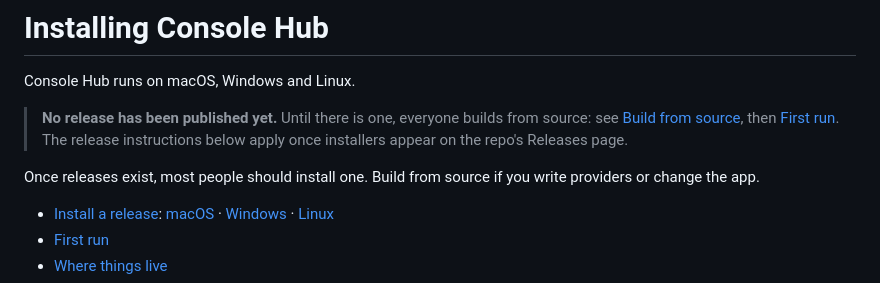
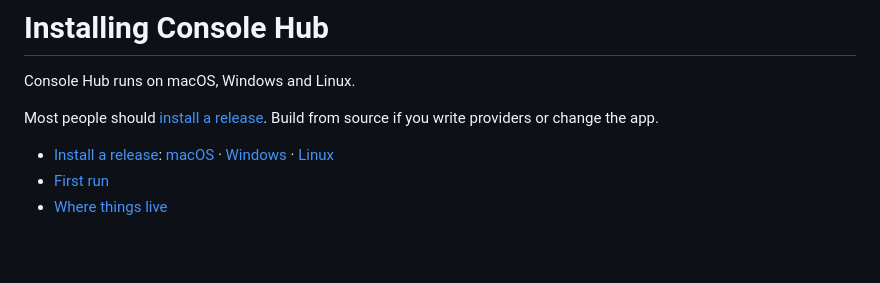
Before and after one commit to rrharvey/console-hub, a Markdown page: INSTALL.md, the part around one of its changes. Drawn GitHub-style; blank space fills up the shorter version.

Commit message:
INSTALL.md: releases are out; install one
Co-Authored-By: Claude Opus 5.5 <noreply@anthropic.com>

```diff
--- a/INSTALL.md
+++ b/INSTALL.md
@@ -2,11 +2,7 @@
 
 Console Hub runs on macOS, Windows and Linux.
 
-> **No release has been published yet.** Until there is one, everyone builds from source:
-> see [Build from source](#build-from-source), then [First run](#first-run). The release
-> instructions below apply once installers appear on the repo's Releases page.
-
-Once releases exist, most people should install one. Build from source if you write
+Most people should [install a release](#install-a-release). Build from source if you write
 providers or change the app.
 
 - [Install a release](#install-a-release): [macOS](#macos) · [Windows](#windows) · [Linux](#linux)
```
Also changed, not shown: other parts of INSTALL.md (+2 -1 lines).
